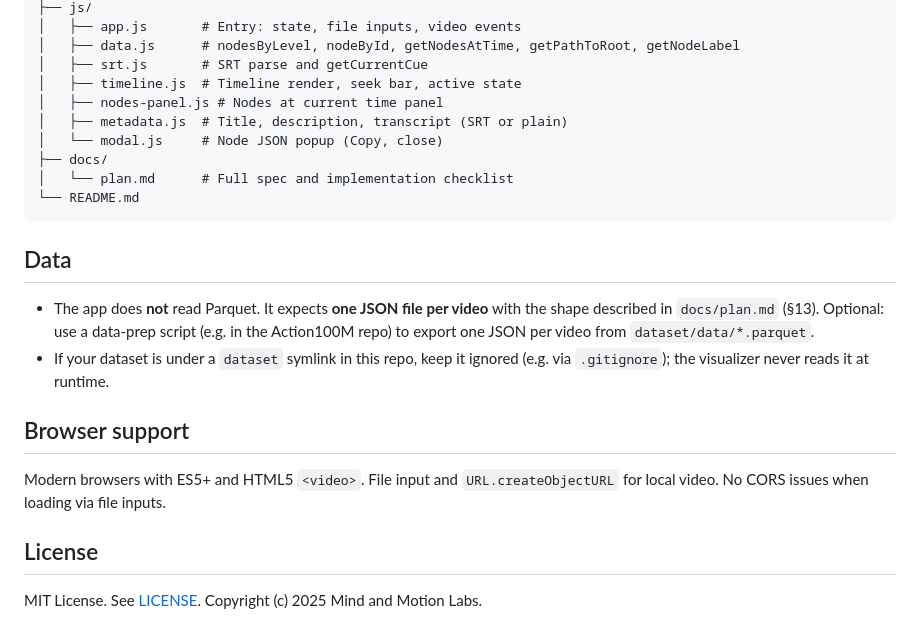
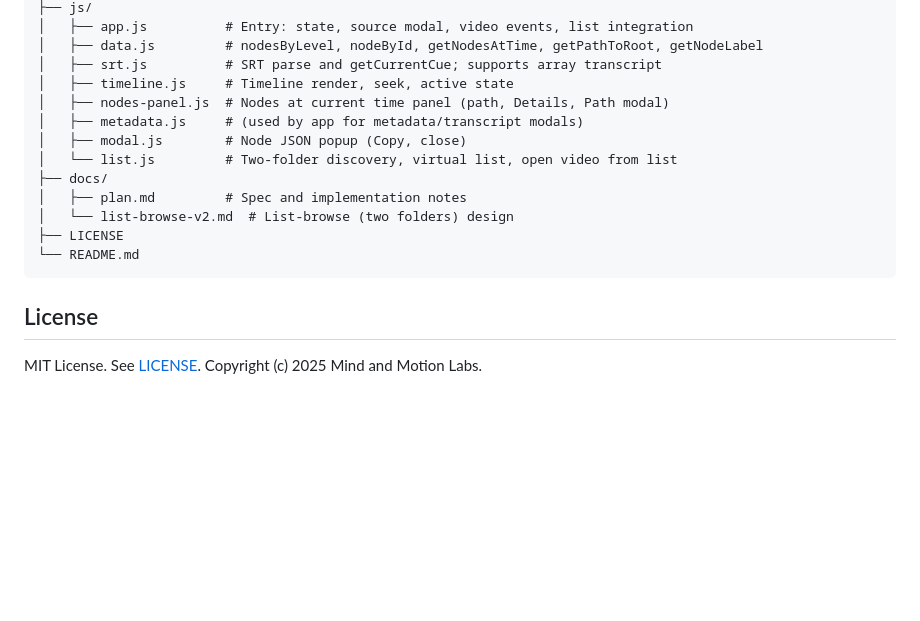
Before and after one commit to Ankk98/kriya-viz, a Markdown page: README.md, the part around one of its changes. Drawn GitHub-style; blank space fills up the shorter version.

````diff
--- a/README.md
+++ b/README.md
@@ -37,24 +62,18 @@ kriya-viz/
 ├── js/
-│   ├── app.js       # Entry: state, file inputs, video events
-│   ├── data.js      # nodesByLevel, nodeById, getNodesAtTime, getPathToRoot, getNodeLabel
-│   ├── srt.js       # SRT parse and getCurrentCue
-│   ├── timeline.js  # Timeline render, seek bar, active state
-│   ├── nodes-panel.js # Nodes at current time panel
-│   ├── metadata.js  # Title, description, transcript (SRT or plain)
-│   └── modal.js     # Node JSON popup (Copy, close)
+│   ├── app.js          # Entry: state, source modal, video events, list integration
+│   ├── data.js         # nodesByLevel, nodeById, getNodesAtTime, getPathToRoot, getNodeLabel
+│   ├── srt.js          # SRT parse and getCurrentCue; supports array transcript
+│   ├── timeline.js     # Timeline render, seek, active state
+│   ├── nodes-panel.js  # Nodes at current time panel (path, Details, Path modal)
+│   ├── metadata.js     # (used by app for metadata/transcript modals)
+│   ├── modal.js        # Node JSON popup (Copy, close)
+│   └── list.js         # Two-folder discovery, virtual list, open video from list
 ├── docs/
-│   └── plan.md      # Full spec and implementation checklist
+│   ├── plan.md         # Spec and implementation notes
+│   └── list-browse-v2.md  # List-browse (two folders) design
+├── LICENSE
 └── README.md
 ```
-
-## Data
-
-- The app does **not** read Parquet. It expects **one JSON file per video** with the shape described in `docs/plan.md` (§13). Optional: use a data-prep script (e.g. in the Action100M repo) to export one JSON per video from `dataset/data/*.parquet`.
-- If your dataset is under a `dataset` symlink in this repo, keep it ignored (e.g. via `.gitignore`); the visualizer never reads it at runtime.
-
-## Browser support
-
-Modern browsers with ES5+ and HTML5 `<video>`. File input and `URL.createObjectURL` for local video. No CORS issues when loading via file inputs.
 
 ## License
 
````
Also changed, not shown: other parts of README.md (+42 -17 lines).
